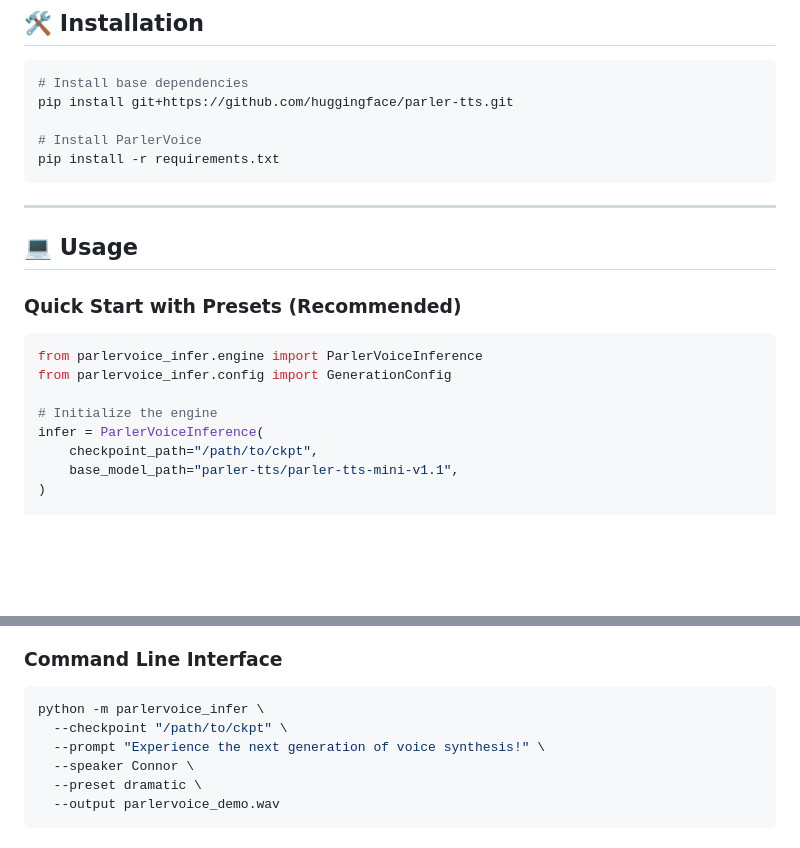
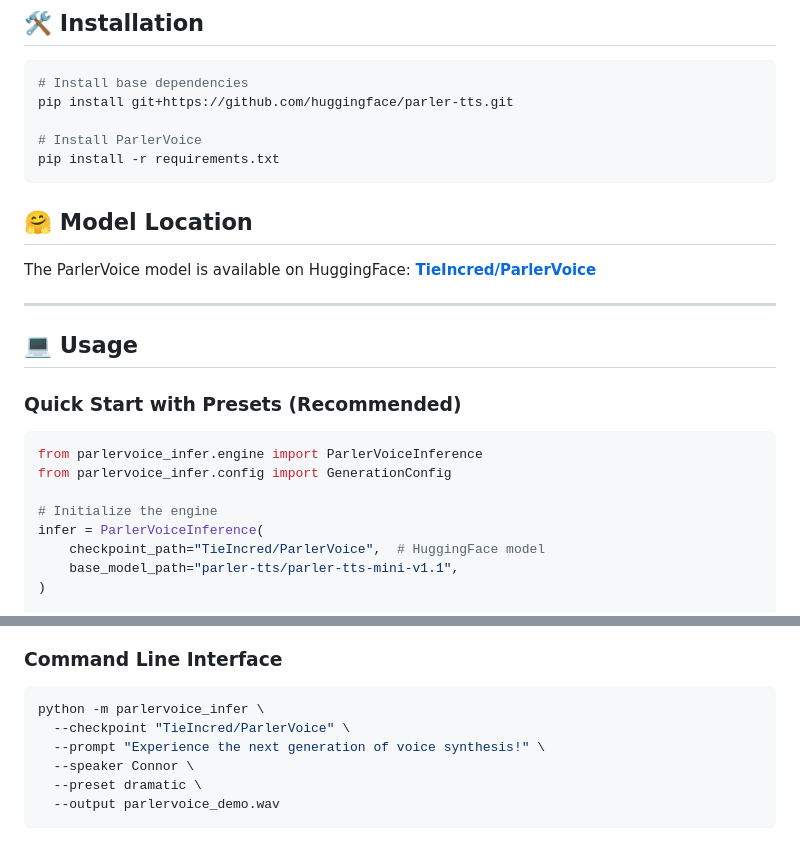
Before and after one commit to VoicingAI/ParlerVoice, a Markdown page: README.md, 2 parts joined by grey strips. GitHub-like rendering; blank space fills up the shorter version.

Commit message:
feat: Add HuggingFace model location reference
- Added model location section pointing to TieIncred/ParlerVoice
- Updated all code examples to use HuggingFace model path
- Updated CLI example to reference the hosted model
- Makes it easier for users to get started with the model

````diff
--- a/README.md
+++ b/README.md
@@ -92,6 +92,10 @@ pip install git+https://github.com/huggingface/parler-tts.git
 pip install -r requirements.txt
 ```
 
+## 🤗 **Model Location**
+
+The ParlerVoice model is available on HuggingFace: **[TieIncred/ParlerVoice](https://huggingface.co/TieIncred/ParlerVoice)**
+
 ---
 
 ## 💻 **Usage**
@@ -104,7 +108,7 @@ from parlervoice_infer.config import GenerationConfig
 
 # Initialize the engine
 infer = ParlerVoiceInference(
-    checkpoint_path="/path/to/ckpt",
+    checkpoint_path="TieIncred/ParlerVoice",  # HuggingFace model
     base_model_path="parler-tts/parler-tts-mini-v1.1",
 )
 
@@ -141,7 +145,7 @@ audio, path = infer.generate_audio(
 
 ```bash
 python -m parlervoice_infer \
-  --checkpoint "/path/to/ckpt" \
+  --checkpoint "TieIncred/ParlerVoice" \
   --prompt "Experience the next generation of voice synthesis!" \
   --speaker Connor \
   --preset dramatic \
````
